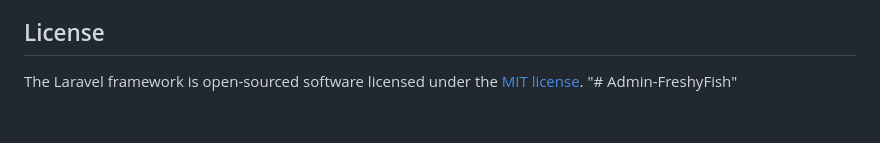
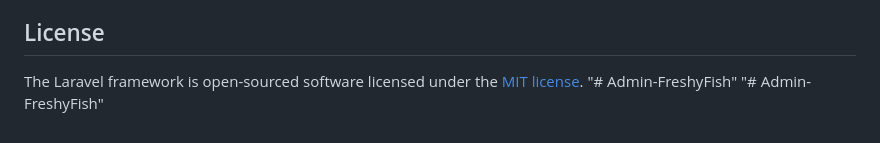
Before and after one commit to KhinantiAngelita/Admin-FreshyFish, a Markdown page: README.md, the part around the change. GitHub-like rendering.

```diff
--- a/README.md
+++ b/README.md
@@ -65,3 +65,4 @@ If you discover a security vulnerability within Laravel, please send an e-mail t
 
 The Laravel framework is open-sourced software licensed under the [MIT license](https://opensource.org/licenses/MIT).
 "# Admin-FreshyFish"
+"# Admin-FreshyFish"
```
